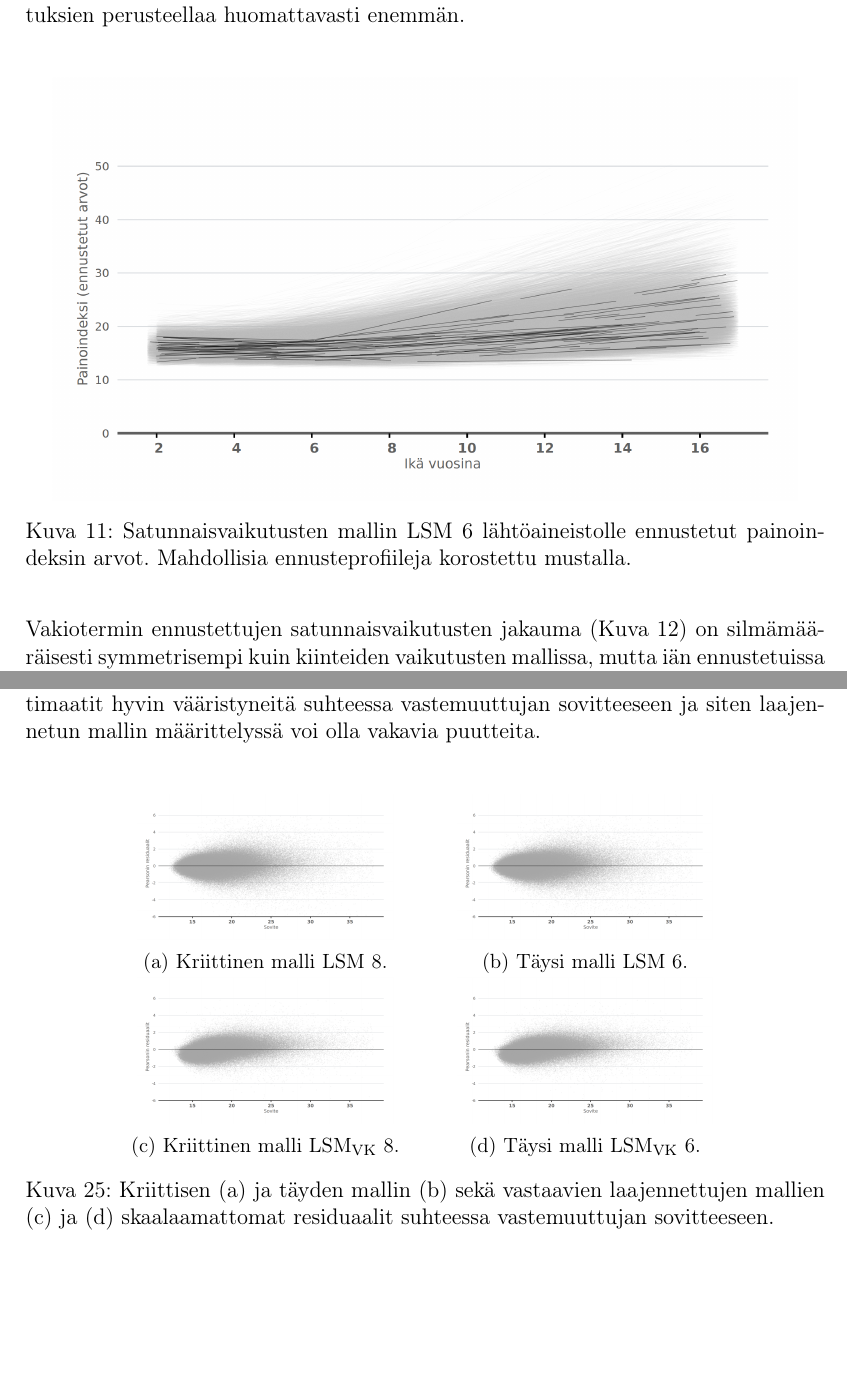
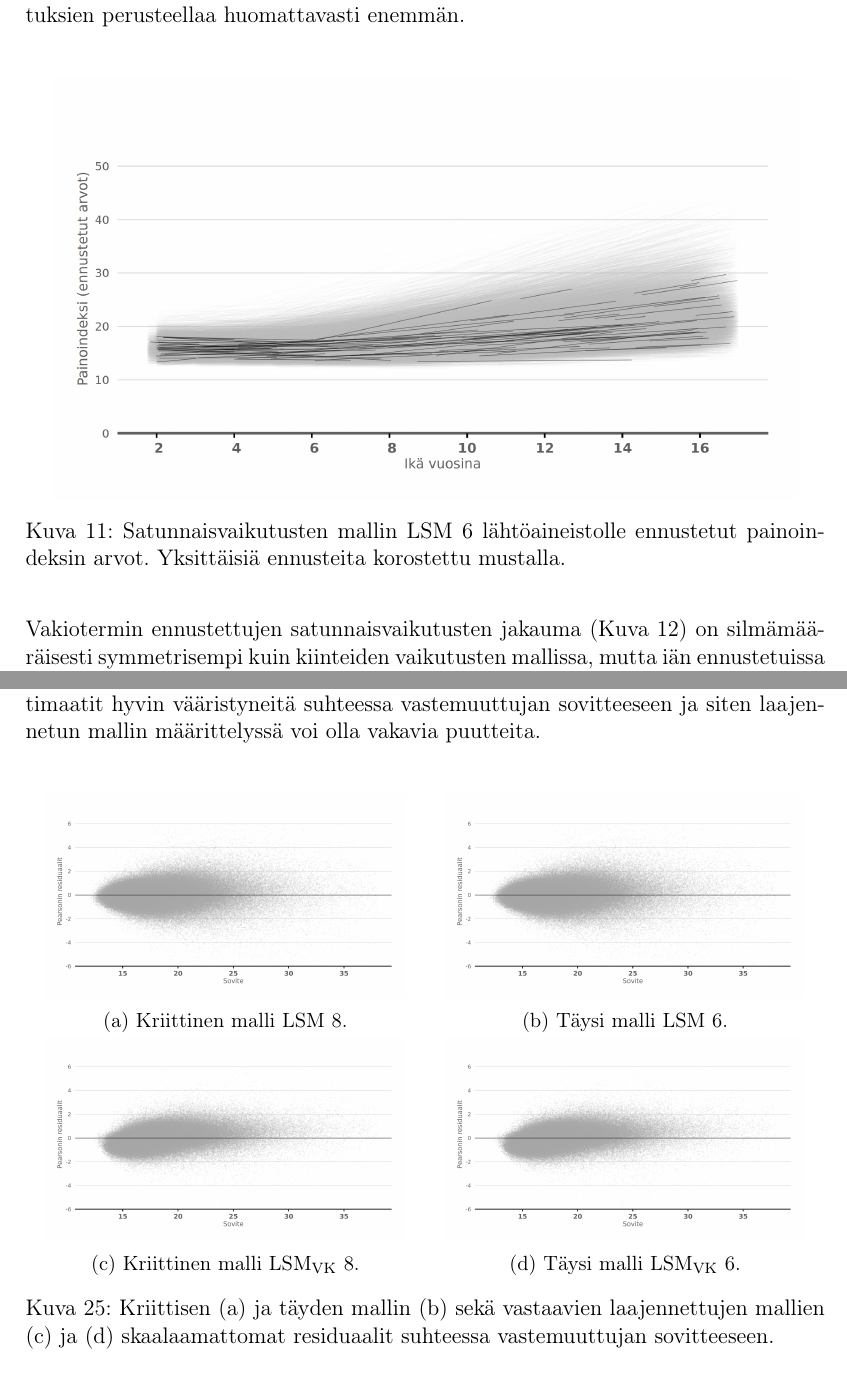
Before and after one commit to mantypet/childhood-thesis-rev, a LaTeX document (main.tex): two parts of pages 45 and 60 of 70, joined at a grey line, cut so that both start at the same text, the shorter picture padded with empty space. Compiled offline with pdfLaTeX.

Commit message:
Tarkastukseen jäävä versio

```diff
--- a/main.tex
+++ b/main.tex
@@ -1500,7 +1500,7 @@ Aineistolle ennustettujen painoindeksiarvojen tarkastelu (Kuva~\ref{fig:lme2_bmi
 \begin{figure}[H]
 \centering
   \includegraphics[scale=0.8]{kuvaajat/lme2_bmi_ennuste.png}
-  \caption{Satunnaisvaikutusten mallin LSM~\ref{eq:lme2} lähtöaineistolle ennustetut painoindeksin arvot. Mahdollisia ennusteprofiileja korostettu mustalla.}
+  \caption{Satunnaisvaikutusten mallin LSM~\ref{eq:lme2} lähtöaineistolle ennustetut painoindeksin arvot. Yksittäisiä ennusteita korostettu mustalla.}
   \label{fig:lme2_bmi_pred}
 \end{figure}
 
@@ -1916,27 +1916,27 @@ Kuvan~\ref{fig:lme_fitresid_qq} mukaan kriittisen ja täyden mallin  $\text{LSM}
 
 \begin{figure}[H]
 \centering
-\begin{subfigure}[b]{0.4\textwidth}
-\centering
-  \includegraphics[width=.8\linewidth]{kuvaajat/lme3_fitresid.png}
+\begin{subfigure}[b]{0.5\textwidth}
+\centering
+  \includegraphics[width=.9\linewidth]{kuvaajat/lme3_fitresid.png}
   \caption{Kriittinen malli $\text{LSM}$~\ref{eq:lme2.2}.}
   \label{fig:lme_krit_fitresid}
 \end{subfigure}%
-\begin{subfigure}[b]{0.4\textwidth}
-\centering
-  \includegraphics[width=.8\linewidth]{kuvaajat/lme3_full_fitresid.png}
+\begin{subfigure}[b]{0.5\textwidth}
+\centering
+  \includegraphics[width=.9\linewidth]{kuvaajat/lme3_full_fitresid.png}
   \caption{Täysi malli $\text{LSM}$~\ref{eq:lme2}.}
   \label{fig:lme_taysi_fitresid}
 \end{subfigure}
-\begin{subfigure}[b]{0.4\textwidth}
-\centering
-  \includegraphics[width=.8\linewidth]{kuvaajat/lme3_vc_fitresid.png}
+\begin{subfigure}[b]{0.5\textwidth}
+\centering
+  \includegraphics[width=.9\linewidth]{kuvaajat/lme3_vc_fitresid.png}
   \caption{Kriittinen malli $\text{LSM}_{\text{VK}}$~\ref{eq:lme2.2}.}
   \label{fig:lme_vk_krit_fitresid}
 \end{subfigure}%
-\begin{subfigure}[b]{0.4\textwidth}
-\centering
-  \includegraphics[width=.8\linewidth]{kuvaajat/lme3_full_vc_fitresid.png}
+\begin{subfigure}[b]{0.5\textwidth}
+\centering
+  \includegraphics[width=.9\linewidth]{kuvaajat/lme3_full_vc_fitresid.png}
   \caption{Täysi malli $\text{LSM}_{\text{VK}}$~\ref{eq:lme2}.}
   \label{fig:lme_vk_taysi_fitresid}
 \end{subfigure}
```
Also changed, not shown: main.tex (6 more changed lines).
